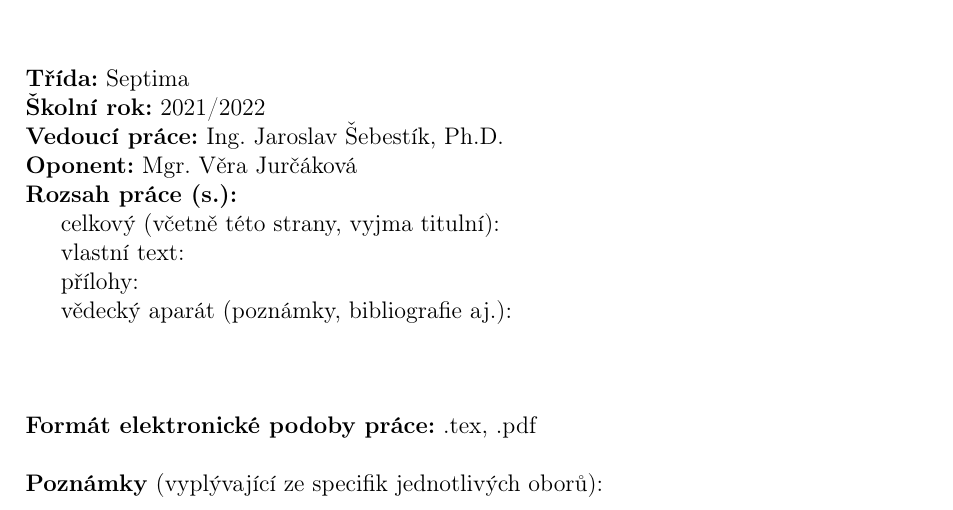
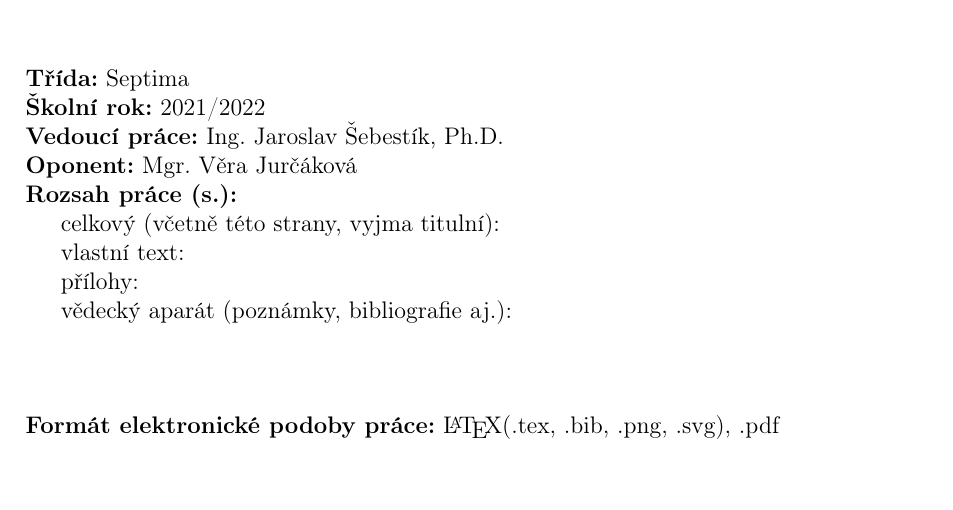
Before and after one commit to VojtaT04/rocnikovka, a LaTeX document (Pulzní oxymetrie Truksa, Tvrdík/main.tex, which reads Pulzní oxymetrie Truksa, Tvrdík/Formality/Formular.tex): part of page 2 of 22, cut so that both start at the same text, the shorter picture padded with empty space. Compiled offline with pdfLaTeX.

Commit message:
Update Formular.tex

```diff
--- a/Pulzní oxymetrie Truksa, Tvrdík/Formality/Formular.tex
+++ b/Pulzní oxymetrie Truksa, Tvrdík/Formality/Formular.tex
@@ -21,8 +21,8 @@ celkový (včetně této strany, vyjma titulní):\par
 vlastní text:\par
 přílohy:\par
 vědecký aparát (poznámky, bibliografie aj.):\\\\\\\\
-\textbf{Formát elektronické podoby práce:} .tex, .pdf\\\\
-\textbf{Poznámky} (vyplývající ze specifik jednotlivých oborů):
+\textbf{Formát elektronické podoby práce:} \LaTeX (.tex, .bib, .png, .svg), .pdf\\\\
+%\textbf{Poznámky} (vyplývající ze specifik jednotlivých oborů):
 
 \thispagestyle{empty}
 \newpage
```
